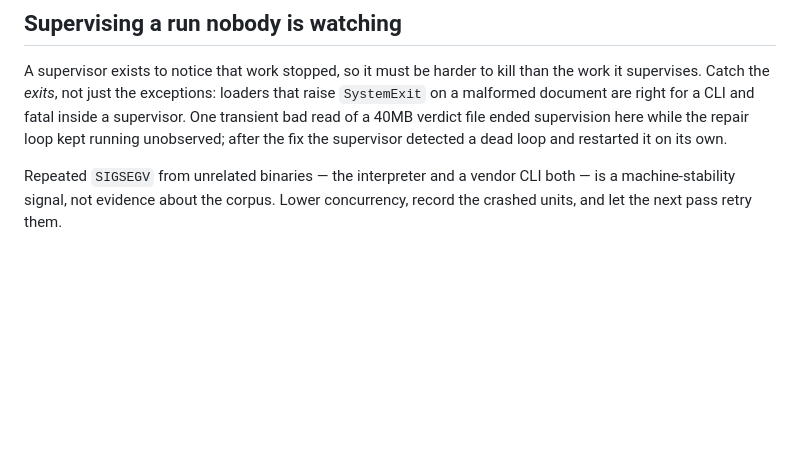
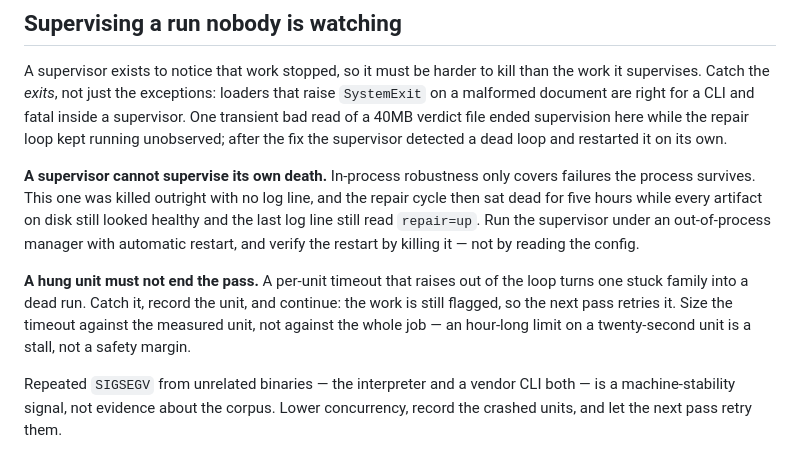
Before and after one commit to yazzang-homelab/hanpatch, a Markdown page: skills/hanpatch/SKILL.md, the part around the change. Rendered like a GitHub page; blank space fills up the shorter version.

Commit message:
skill: a supervisor needs a supervisor

```diff
--- a/skills/hanpatch/SKILL.md
+++ b/skills/hanpatch/SKILL.md
@@ -230,6 +230,17 @@ on a malformed document are right for a CLI and fatal inside a supervisor. One t
 read of a 40MB verdict file ended supervision here while the repair loop kept running
 unobserved; after the fix the supervisor detected a dead loop and restarted it on its own.
 
+**A supervisor cannot supervise its own death.** In-process robustness only covers failures
+the process survives. This one was killed outright with no log line, and the repair cycle
+then sat dead for five hours while every artifact on disk still looked healthy and the last
+log line still read `repair=up`. Run the supervisor under an out-of-process manager with
+automatic restart, and verify the restart by killing it — not by reading the config.
+
+**A hung unit must not end the pass.** A per-unit timeout that raises out of the loop turns
+one stuck family into a dead run. Catch it, record the unit, and continue: the work is still
+flagged, so the next pass retries it. Size the timeout against the measured unit, not against
+the whole job — an hour-long limit on a twenty-second unit is a stall, not a safety margin.
+
 Repeated `SIGSEGV` from unrelated binaries — the interpreter and a vendor CLI both — is a
 machine-stability signal, not evidence about the corpus. Lower concurrency, record the
 crashed units, and let the next pass retry them.
```
